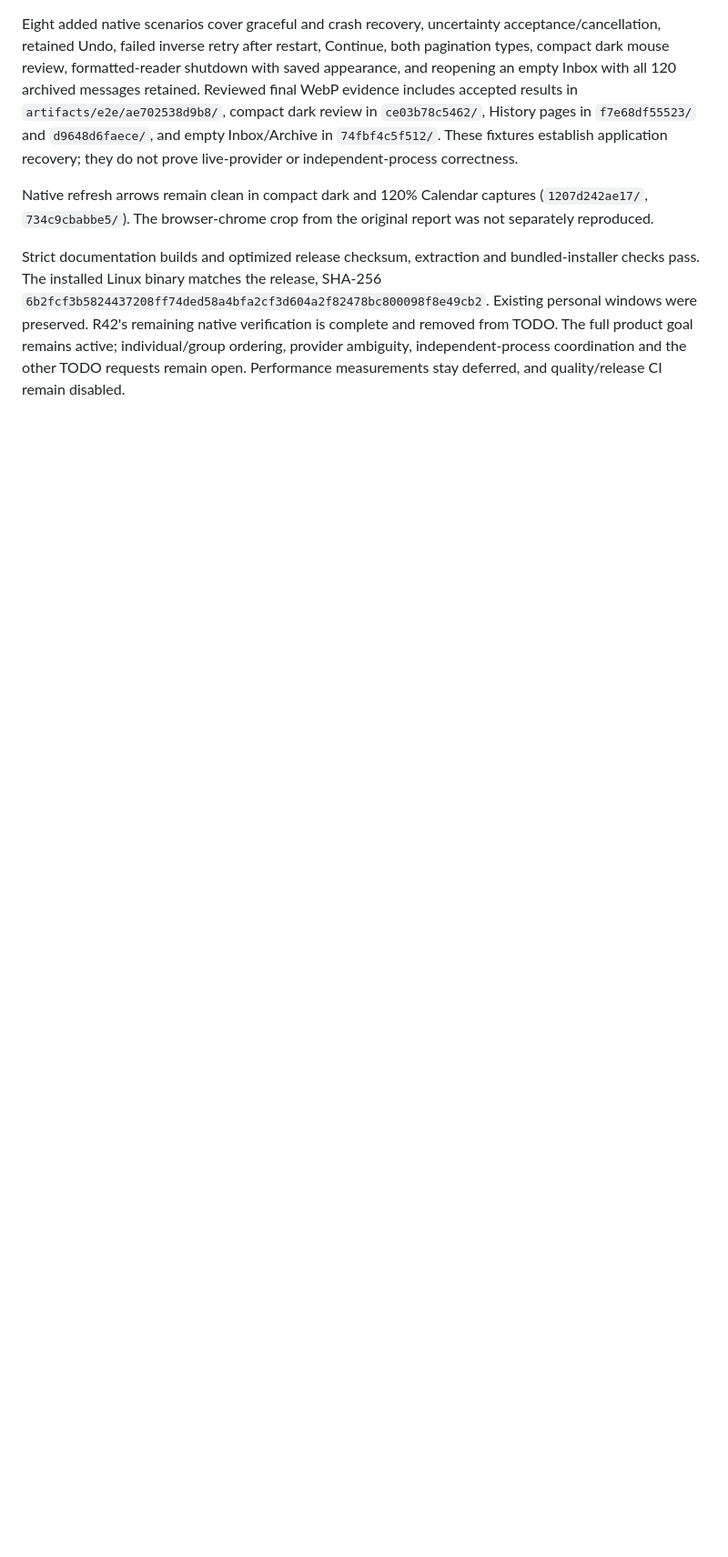
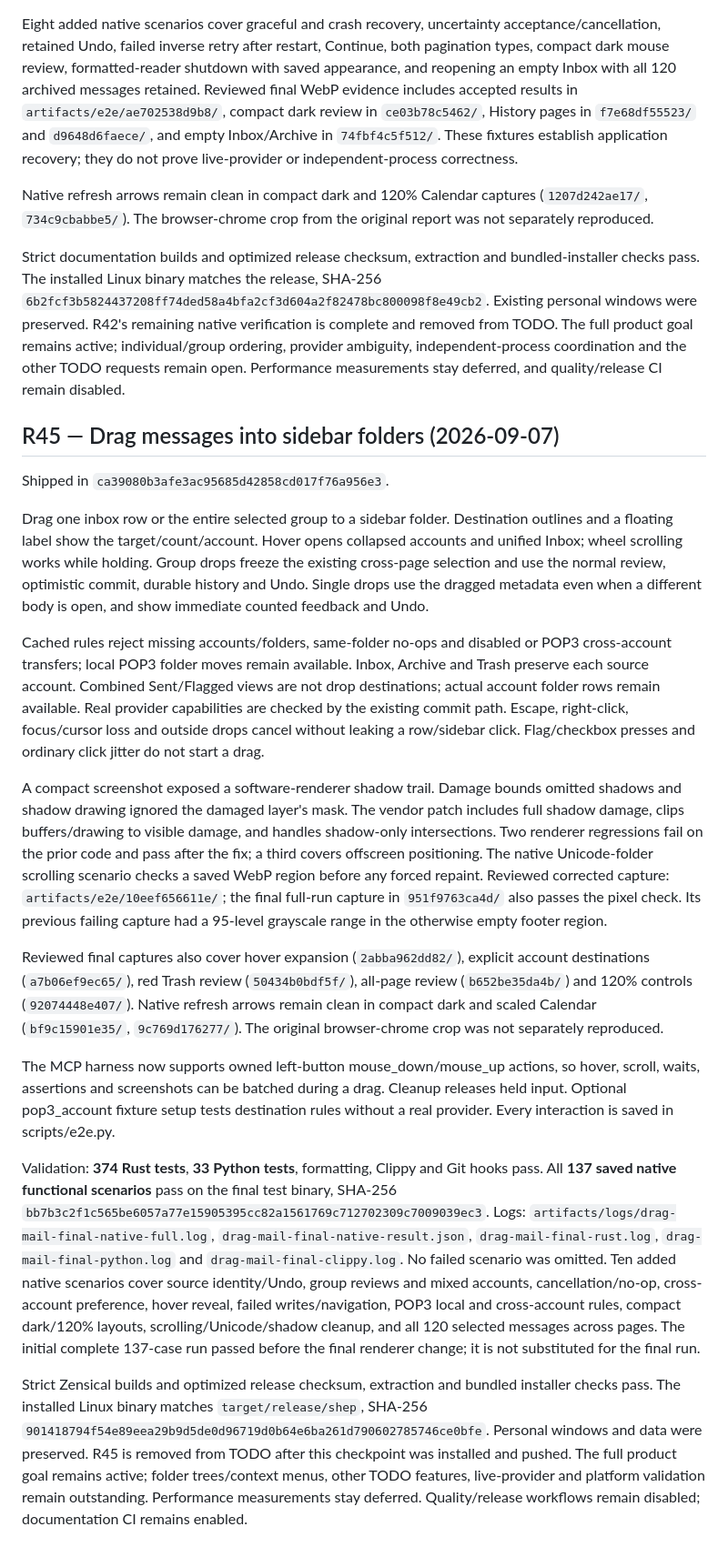
Before and after one commit to sam-ruff/shep.so, a Markdown page: docs/COMPLETION.md, the part around the change. Shown at 91% size. Rendered like a GitHub page; blank space fills up the shorter version.

Commit message:
docs: record verified mail dragging and renderer fixes

```diff
--- a/docs/COMPLETION.md
+++ b/docs/COMPLETION.md
@@ -878,3 +878,66 @@ is complete and removed from TODO. The full product goal remains active;
 individual/group ordering, provider ambiguity, independent-process coordination
 and the other TODO requests remain open. Performance measurements stay deferred,
 and quality/release CI remain disabled.
+
+## R45 — Drag messages into sidebar folders (2026-09-07)
+
+Shipped in `ca39080b3afe3ac95685d42858cd017f76a956e3`.
+
+Drag one inbox row or the entire selected group to a sidebar folder. Destination
+outlines and a floating label show the target/count/account. Hover opens collapsed
+accounts and unified Inbox; wheel scrolling works while holding. Group drops
+freeze the existing cross-page selection and use the normal review, optimistic
+commit, durable history and Undo. Single drops use the dragged metadata even
+when a different body is open, and show immediate counted feedback and Undo.
+
+Cached rules reject missing accounts/folders, same-folder no-ops and disabled or
+POP3 cross-account transfers; local POP3 folder moves remain available. Inbox,
+Archive and Trash preserve each source account. Combined Sent/Flagged views are
+not drop destinations; actual account folder rows remain available. Real provider
+capabilities are checked by the existing commit path. Escape, right-click,
+focus/cursor loss and outside drops cancel without leaking a row/sidebar click.
+Flag/checkbox presses and ordinary click jitter do not start a drag.
+
+A compact screenshot exposed a software-renderer shadow trail. Damage bounds
+omitted shadows and shadow drawing ignored the damaged layer's mask. The vendor
+patch includes full shadow damage, clips buffers/drawing to visible damage, and
+handles shadow-only intersections. Two renderer regressions fail on the prior
+code and pass after the fix; a third covers offscreen positioning. The native
+Unicode-folder scrolling scenario checks a saved WebP region before any forced
+repaint. Reviewed corrected capture: `artifacts/e2e/10eef656611e/`; the final full-run
+capture in `951f9763ca4d/` also passes the pixel check. Its previous failing
+capture had a 95-level grayscale range in the otherwise empty footer region.
+
+Reviewed final captures also cover hover expansion (`2abba962dd82/`), explicit
+account destinations (`a7b06ef9ec65/`), red Trash review (`50434b0bdf5f/`), all-page
+review (`b652be35da4b/`) and 120% controls (`92074448e407/`). Native refresh arrows
+remain clean in compact dark and scaled Calendar (`bf9c15901e35/`,
+`9c769d176277/`). The original browser-chrome crop was not separately reproduced.
+
+The MCP harness now supports owned left-button mouse_down/mouse_up actions, so
+hover, scroll, waits, assertions and screenshots can be batched during a drag.
+Cleanup releases held input. Optional pop3_account fixture setup tests destination
+rules without a real provider. Every interaction is saved in scripts/e2e.py.
+
+Validation: **374 Rust tests**, **33 Python tests**, formatting, Clippy and Git
+hooks pass. All **137 saved native functional scenarios** pass on the final
+test binary, SHA-256
+`bb7b3c2f1c565be6057a77e15905395cc82a1561769c712702309c7009039ec3`.
+Logs: `artifacts/logs/drag-mail-final-native-full.log`,
+`drag-mail-final-native-result.json`, `drag-mail-final-rust.log`,
+`drag-mail-final-python.log` and `drag-mail-final-clippy.log`. No failed scenario
+was omitted. Ten added native scenarios cover
+source identity/Undo, group reviews and mixed accounts, cancellation/no-op,
+cross-account preference, hover reveal, failed writes/navigation, POP3 local and
+cross-account rules, compact dark/120% layouts, scrolling/Unicode/shadow cleanup,
+and all 120 selected messages across pages. The initial complete 137-case run
+passed before the final renderer change; it is not substituted for the final run.
+
+Strict Zensical builds and optimized release checksum, extraction and bundled
+installer checks pass. The installed Linux binary matches `target/release/shep`,
+SHA-256 `901418794f54e89eea29b9d5de0d96719d0b64e6ba261d790602785746ce0bfe`.
+Personal windows and data were preserved.
+R45 is removed from TODO after this checkpoint was installed and pushed. The full product
+goal remains active; folder trees/context menus, other TODO features, live-provider
+and platform validation remain outstanding. Performance measurements stay deferred.
+Quality/release workflows remain disabled; documentation CI remains enabled.
```
Also changed, not shown: TODO.md (+0 -5 lines), docs/REQUEST_AUDIT.md (+2 -2 lines).
